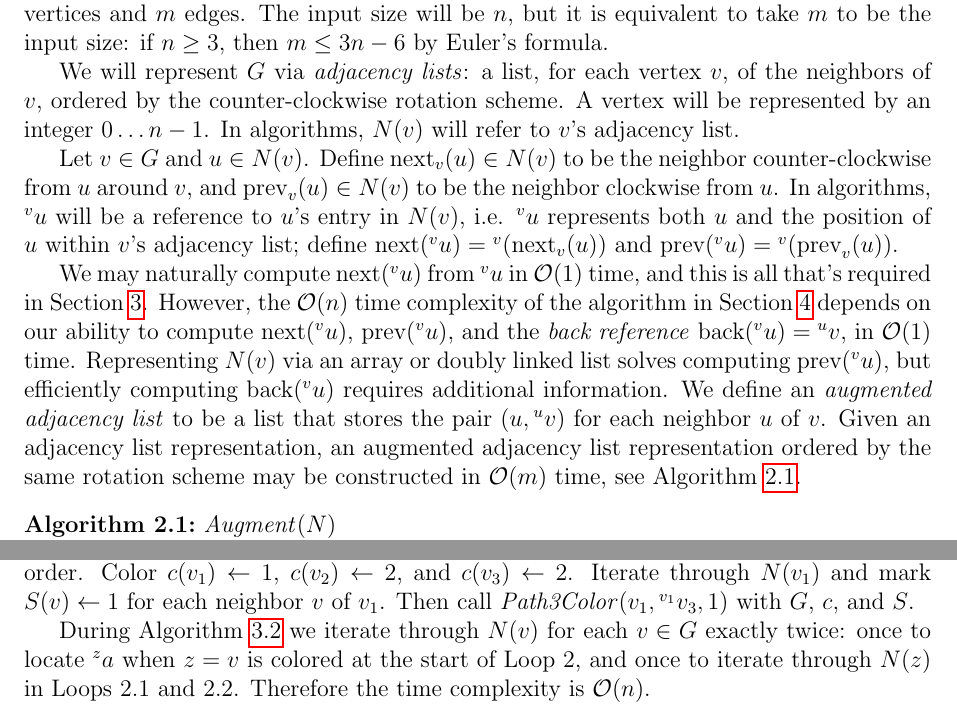
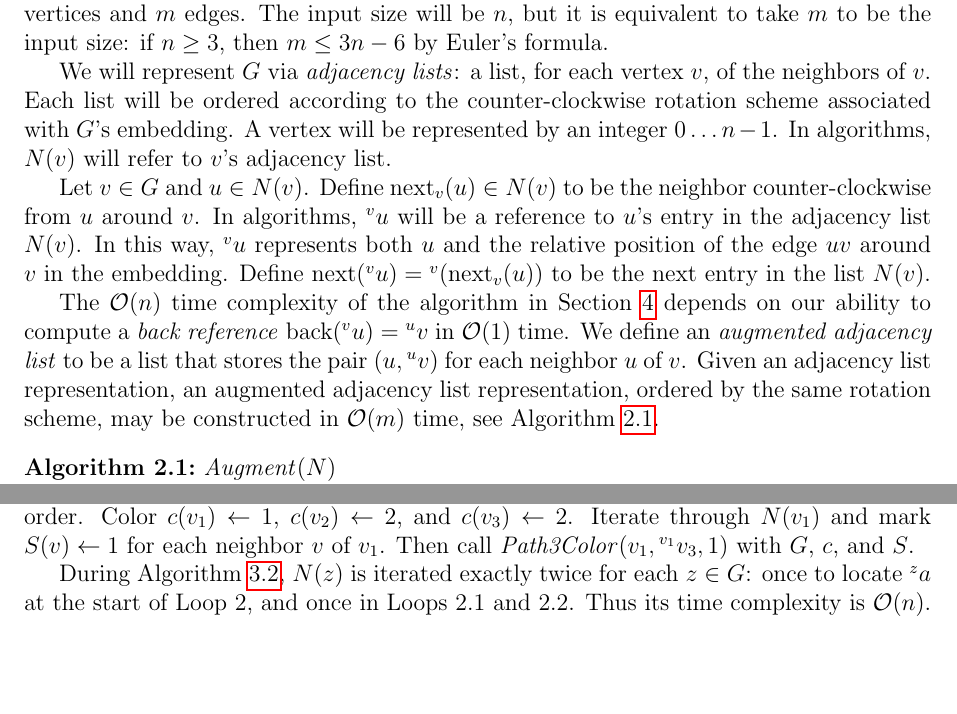
Before and after one commit to permutationlock/implpathcol_paper, a LaTeX paper (implpathcol.tex): two parts of pages 3 and 6 of 16, joined at a grey line, cut so that both start at the same text, the shorter picture padded with empty space. Compiled offline with pdfLaTeX.

Commit message:
removed unnecessary prev operation to simplify the representation

```diff
--- a/implpathcol.tex
+++ b/implpathcol.tex
@@ -42,7 +42,6 @@
 
 \newcommand{\adj}[2]{{}^{#1}{#2}}
 \newcommand{\nxt}{\text{next}}
-\newcommand{\prv}{\text{prev}}
 \newcommand{\bck}{\text{back}}
 \newcommand{\graphinto}{\text{int}}
 \newcommand{\graphintc}{\overline{\text{int}}}
@@ -276,37 +275,30 @@ $m$ to be the input size:
 if $n\ge 3$, then $m\le 3n-6$ by Euler's formula.
 
 We will represent $G$ via \textit{adjacency lists}:
-a list, for each vertex $v$, of the neighbors of $v$, ordered by
-the counter-clockwise rotation scheme.
+a list, for each vertex $v$, of the neighbors of $v$. Each
+list will be ordered according to
+the counter-clockwise rotation scheme associated with $G$'s embedding.
 A vertex will be represented by an integer $0\dots n-1$.
 In algorithms, $N(v)$ will refer to $v$'s adjacency list.
 
 Let $v\in G$ and $u\in N(v)$. Define $\nxt_v(u)\in N(v)$ to be
-the neighbor counter-clockwise from $u$ around $v$,
-and $\prv_v(u)\in N(v)$ to be the neighbor clockwise from $u$.
+the neighbor counter-clockwise from $u$ around $v$.
 In algorithms,
-$\adj{v}{u}$ will be a reference to $u$'s entry in $N(v)$, i.e.
-$\adj{v}{u}$ represents both $u$ and the position of $u$ within $v$'s
-adjacency list;
-define $\nxt(\adj{v}{u})=\adj{v}{(\nxt_v(u))}$ and
-$\prv(\adj{v}{u})=\adj{v}{(\prv_v(u))}$.
-
-We may naturally compute $\nxt(\adj{v}{u})$
-from $\adj{v}{u}$ in $\mathcal{O}(1)$ time, and this is all that's
-required in Section~\ref{S:path_color}.
-However, the $\mathcal{O}(n)$ time complexity of the algorithm
+$\adj{v}{u}$ will be a reference to $u$'s entry in the
+adjacency list $N(v)$. In this way,
+$\adj{v}{u}$ represents both $u$ and the relative position of
+the edge $uv$ around $v$ in the embedding.
+Define $\nxt(\adj{v}{u})=\adj{v}{(\nxt_v(u))}$ to be the next
+entry in the list $N(v)$.
+
+The $\mathcal{O}(n)$ time complexity of the algorithm
 in Section~\ref{S:path_choose} depends on our ability
-to compute $\nxt(\adj{v}{u})$, $\prv(\adj{v}{u})$, and
-the \defterm{back reference} $\bck(\adj{v}{u})=\adj{u}{v}$,
+to compute a \defterm{back reference} $\bck(\adj{v}{u})=\adj{u}{v}$
 in $\mathcal{O}(1)$ time.
-Representing $N(v)$ via an array or
-doubly linked list solves computing
-$\prv(\adj{v}{u})$, but efficiently computing
-$\bck(\adj{v}{u})$ requires additional information.
 We define an \defterm{augmented adjacency list} to be a
 list that stores the pair $(u,\adj{u}{v})$ for each neighbor $u$ of $v$.
 Given an adjacency list representation, an augmented adjacency list
-representation ordered by the same rotation scheme
+representation, ordered by the same rotation scheme,
 may be constructed in $\mathcal{O}(m)$ time, see
 Algorithm~\ref{A:augment}.
 
@@ -880,12 +872,12 @@ neighbor $v$ of $v_1$.
 Then call \emph{Path3Color}$(v_1, \adj{v_1}{v_3}, 1)$
 with $G$, $c$, and $S$.
 
-During Algorithm~\ref{A:poh_linear} we iterate through
-$N(v)$ for each $v\in G$ exactly twice: once
-to locate $\adj{z}{a}$ when
-$z=v$ is colored at the start of Loop~2,
-and once to iterate through $N(z)$ in Loops~2.1 and 2.2.
-Therefore the time complexity is
+During Algorithm~\ref{A:poh_linear}, $N(z)$
+is iterated exactly twice for each $z\in G$:
+once to locate $\adj{z}{a}$
+at the start of Loop~2,
+and once in Loops~2.1 and 2.2.
+Thus its time complexity is
 $\mathcal{O}(n)$.
 
 \section{Path List-Coloring}\label{S:path_choose}
```
Also changed, not shown: implpathcol.pdf, implpathcol.tex (22 more changed lines).
